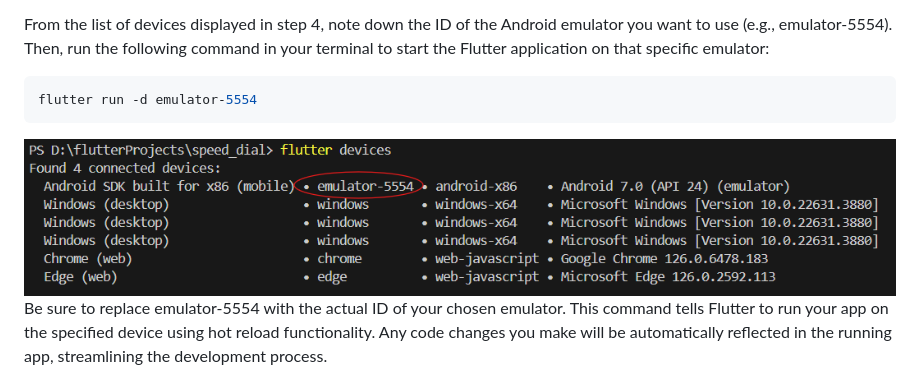
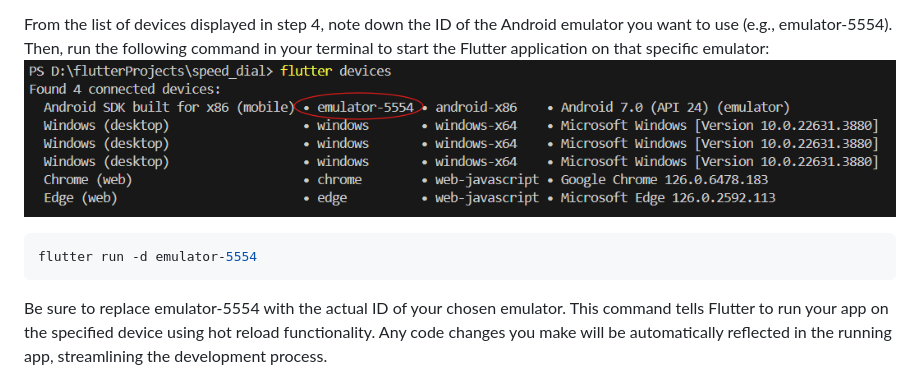
Before and after one commit to Ervin-Capuno/flutter_ui_final_project, a Markdown page: README.md, the part around the change. Drawn GitHub-style.

Commit message:
Update the image on the README.md

````diff
--- a/README.md
+++ b/README.md
@@ -74,11 +74,11 @@ This will display a list of available devices, allowing you to identify the corr
 5. Run the Flutter Application
 
 From the list of devices displayed in step 4, note down the ID of the Android emulator you want to use (e.g., emulator-5554). Then, run the following command in your terminal to start the Flutter application on that specific emulator:
-
+![flutter_doctor](img/readme_image/flutter_devices.png)
 ```Bash
 flutter run -d emulator-5554
 ```
-![flutter_doctor](img/readme_image/flutter_devices.png)
+
 Be sure to replace emulator-5554 with the actual ID of your chosen emulator. This command tells Flutter to run your app on the specified device using hot reload functionality. Any code changes you make will be automatically reflected in the running app, streamlining the development process.
 
 Additional Tips:
````
